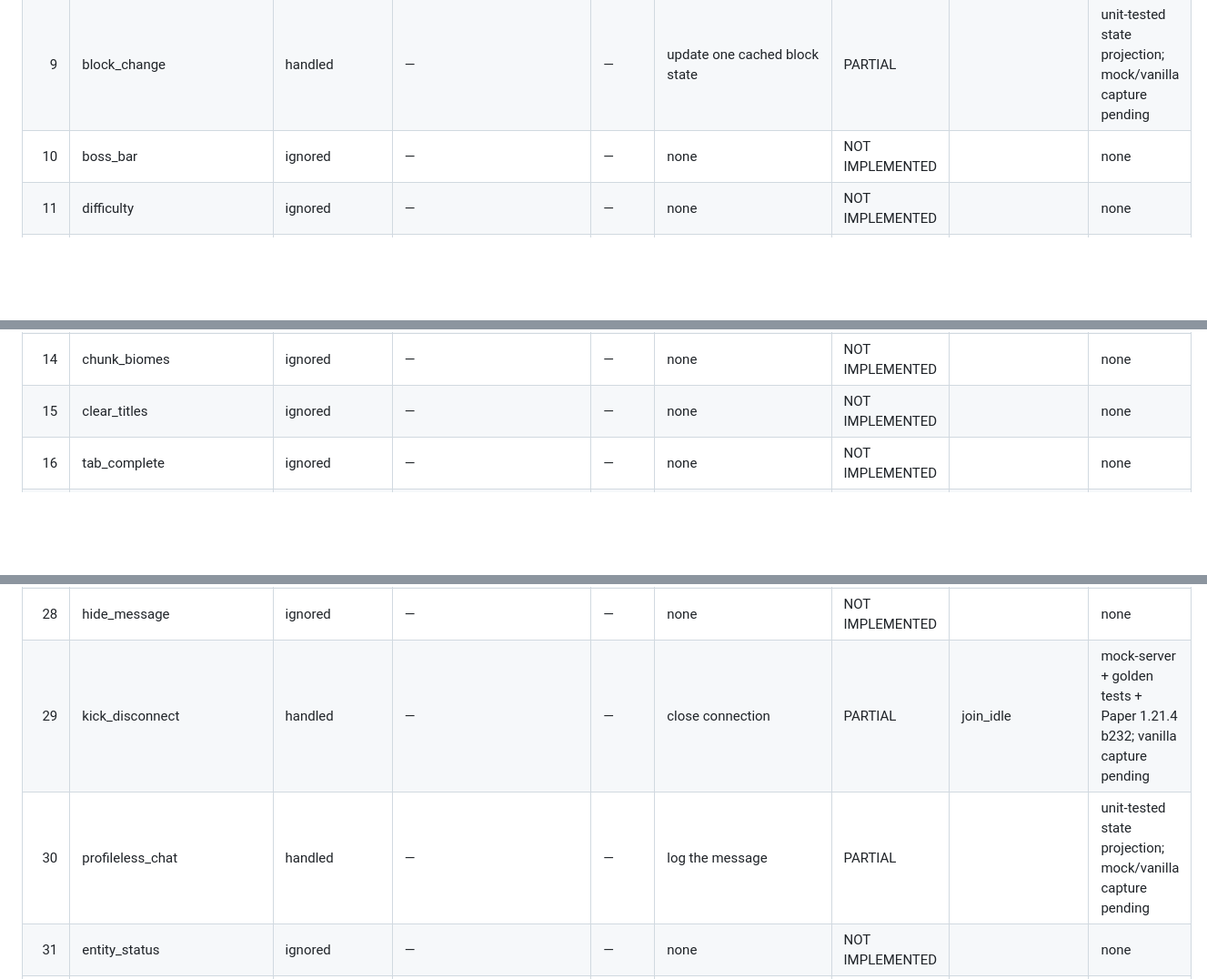
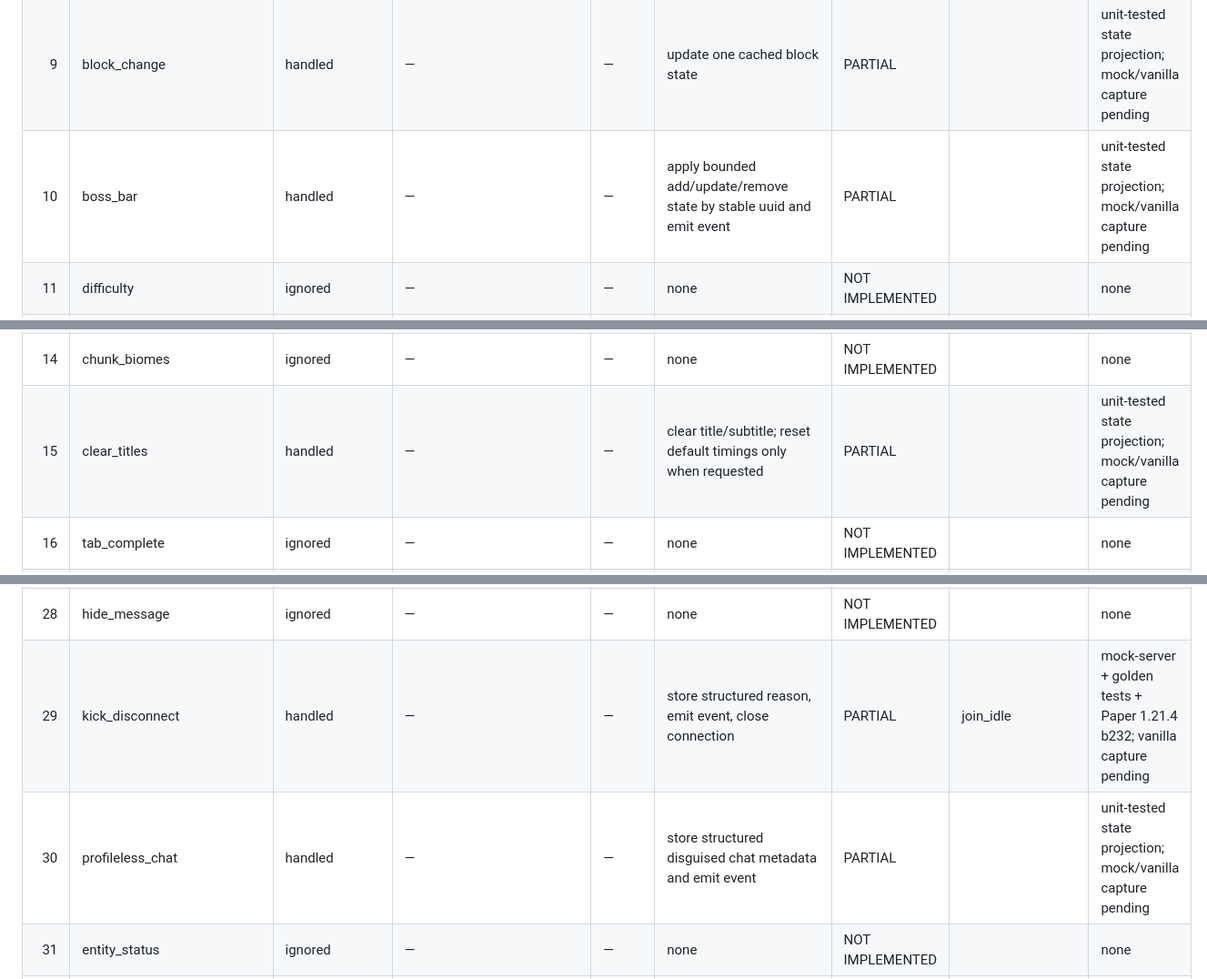
Before and after one commit to kubsoon123/Minerider, a Markdown page: docs/vanilla_conformance_1_21_4.md, 3 parts joined by grey strips. Shown at 91% size. Drawn GitHub-style; blank space fills up the shorter version.

```diff
--- a/docs/vanilla_conformance_1_21_4.md
+++ b/docs/vanilla_conformance_1_21_4.md
@@ -58,12 +58,12 @@ or lose an id.
 | 7 | tile_entity_data | ignored | — | — | none | NOT IMPLEMENTED |  | none |
 | 8 | block_action | ignored | — | — | none | NOT IMPLEMENTED |  | none |
 | 9 | block_change | handled | — | — | update one cached block state | PARTIAL |  | unit-tested state projection; mock/vanilla capture pending |
-| 10 | boss_bar | ignored | — | — | none | NOT IMPLEMENTED |  | none |
+| 10 | boss_bar | handled | — | — | apply bounded add/update/remove state by stable uuid and emit event | PARTIAL |  | unit-tested state projection; mock/vanilla capture pending |
 | 11 | difficulty | ignored | — | — | none | NOT IMPLEMENTED |  | none |
 | 12 | chunk_batch_finished | handled | chunk_batch_received | strict | acknowledge batch with desired chunks-per-tick | PARTIAL | initial_chunks | mock + Paper 1.21.4 b232 + vanilla 1.21.4 server; vanilla client capture pending |
 | 13 | chunk_batch_start | ignored | — | — | begin chunk batch | NOT IMPLEMENTED | initial_chunks | none |
 | 14 | chunk_biomes | ignored | — | — | none | NOT IMPLEMENTED |  | none |
-| 15 | clear_titles | ignored | — | — | none | NOT IMPLEMENTED |  | none |
+| 15 | clear_titles | handled | — | — | clear title/subtitle; reset default timings only when requested | PARTIAL |  | unit-tested state projection; mock/vanilla capture pending |
 | 16 | tab_complete | ignored | — | — | none | NOT IMPLEMENTED |  | none |
 | 17 | declare_commands | ignored | — | — | none | NOT IMPLEMENTED |  | none |
 | 18 | close_window | handled | — | — | clear tracked open container | PARTIAL |  | unit-tested state projection; mock/vanilla capture pending |
@@ -77,8 +77,8 @@ or lose an id.
 | 26 | damage_event | ignored | — | — | none | NOT IMPLEMENTED |  | none |
 | 27 | debug_sample | ignored | — | — | none | NOT IMPLEMENTED |  | none |
 | 28 | hide_message | ignored | — | — | none | NOT IMPLEMENTED |  | none |
-| 29 | kick_disconnect | handled | — | — | close connection | PARTIAL | join_idle | mock-server + golden tests + Paper 1.21.4 b232; vanilla capture pending |
-| 30 | profileless_chat | handled | — | — | log the message | PARTIAL |  | unit-tested state projection; mock/vanilla capture pending |
+| 29 | kick_disconnect | handled | — | — | store structured reason, emit event, close connection | PARTIAL | join_idle | mock-server + golden tests + Paper 1.21.4 b232; vanilla capture pending |
+| 30 | profileless_chat | handled | — | — | store structured disguised chat metadata and emit event | PARTIAL |  | unit-tested state projection; mock/vanilla capture pending |
 | 31 | entity_status | ignored | — | — | none | NOT IMPLEMENTED |  | none |
 | 32 | sync_entity_position | handled | — | — | update entity position/rotation | PARTIAL |  | unit-tested state projection; mock/vanilla capture pending |
 | 33 | explosion | ignored | — | — | none | NOT IMPLEMENTED |  | none |
```
Also changed, not shown: other parts of docs/vanilla_conformance_1_21_4.md (+7 -7 lines).
